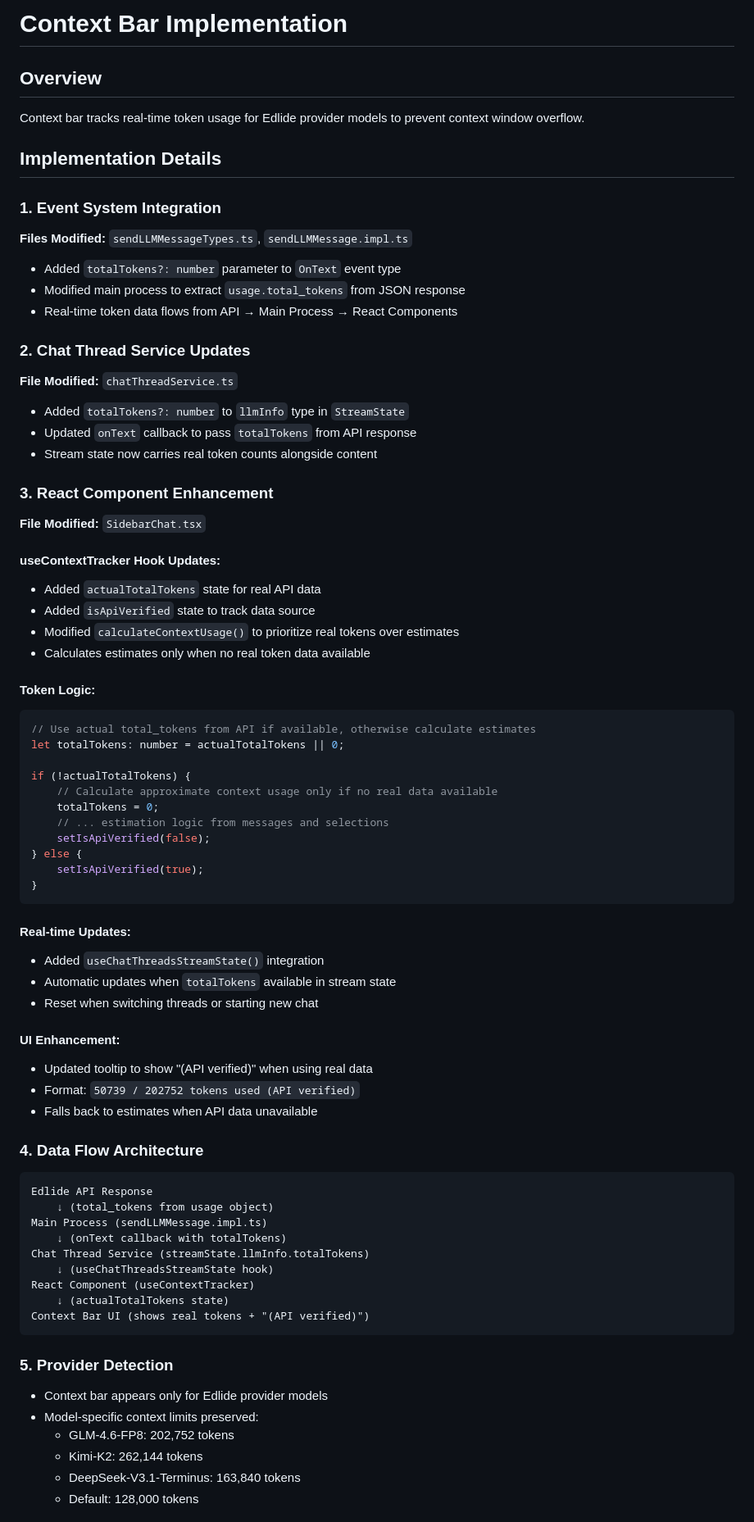
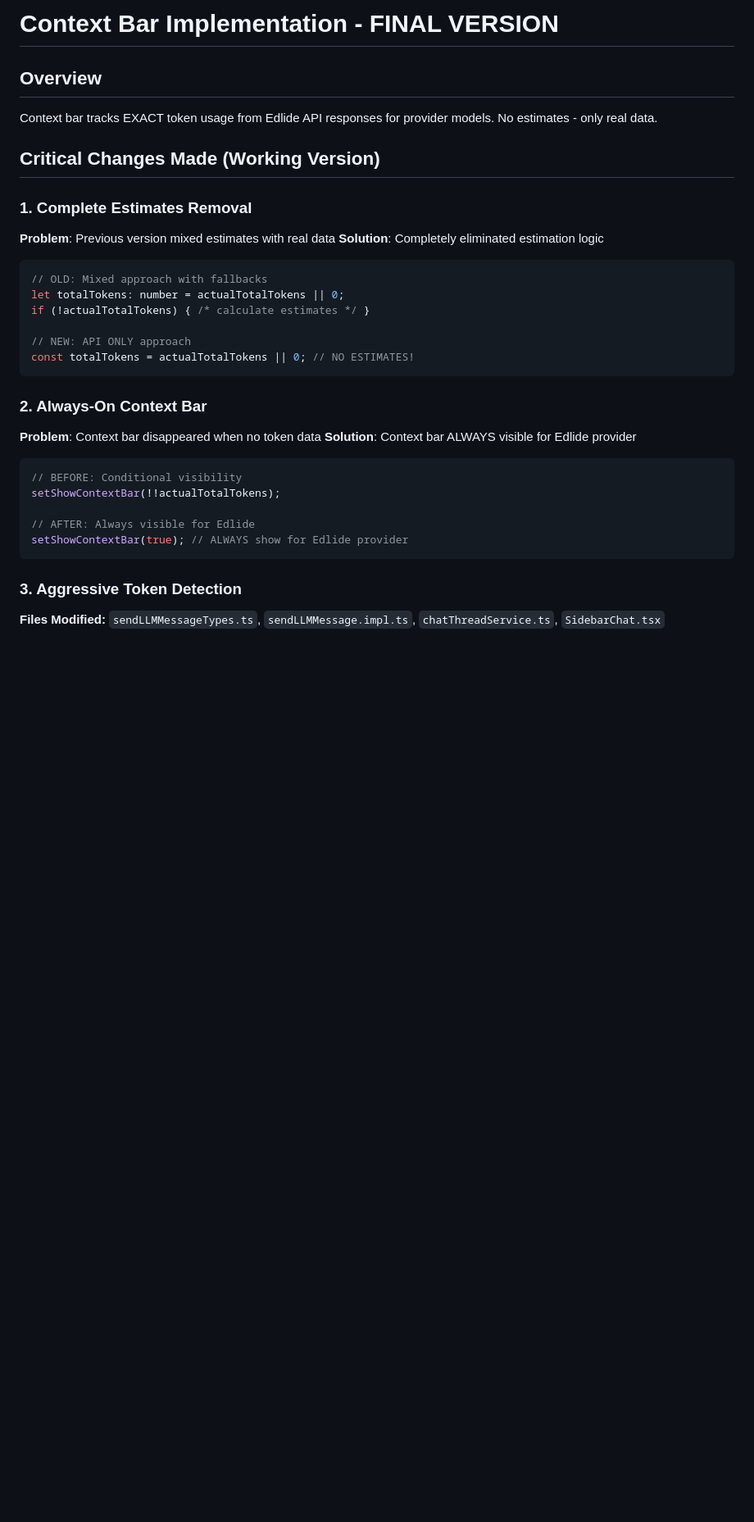
Before and after one commit to litezevi/Edlide, a Markdown page: memoryBank/contextBar.md, the part around the change printed below. Shown: that part at 82% size. Drawn GitHub-style; blank space fills up the shorter version.

````diff
--- a/memoryBank/contextBar.md
+++ b/memoryBank/contextBar.md
@@ -1,77 +1,35 @@
-# Context Bar Implementation
+# Context Bar Implementation - FINAL VERSION
 
 ## Overview
-Context bar tracks real-time token usage for Edlide provider models to prevent context window overflow.
+Context bar tracks EXACT token usage from Edlide API responses for provider models. No estimates - only real data.
 
-## Implementation Details
+## Critical Changes Made (Working Version)
 
-### 1. Event System Integration
-**Files Modified:** `sendLLMMessageTypes.ts`, `sendLLMMessage.impl.ts`
+### 1. Complete Estimates Removal
+**Problem**: Previous version mixed estimates with real data
+**Solution**: Completely eliminated estimation logic
 
-- Added `totalTokens?: number` parameter to `OnText` event type
-- Modified main process to extract `usage.total_tokens` from JSON response
-- Real-time token data flows from API → Main Process → React Components
+```typescript
+// OLD: Mixed approach with fallbacks
+let totalTokens: number = actualTotalTokens || 0;
+if (!actualTotalTokens) { /* calculate estimates */ }
 
-### 2. Chat Thread Service Updates
-**File Modified:** `chatThreadService.ts`
-
-- Added `totalTokens?: number` to `llmInfo` type in `StreamState`
-- Updated `onText` callback to pass `totalTokens` from API response
-- Stream state now carries real token counts alongside content
-
-### 3. React Component Enhancement
-**File Modified:** `SidebarChat.tsx`
-
-#### useContextTracker Hook Updates:
-- Added `actualTotalTokens` state for real API data
-- Added `isApiVerified` state to track data source
-- Modified `calculateContextUsage()` to prioritize real tokens over estimates
-- Calculates estimates only when no real token data available
-
-#### Token Logic:
-```typescript
-// Use actual total_tokens from API if available, otherwise calculate estimates
-let totalTokens: number = actualTotalTokens || 0;
-
-if (!actualTotalTokens) {
-    // Calculate approximate context usage only if no real data available
-    totalTokens = 0;
-    // ... estimation logic from messages and selections
-    setIsApiVerified(false);
-} else {
-    setIsApiVerified(true);
-}
+// NEW: API ONLY approach
+const totalTokens = actualTotalTokens || 0; // NO ESTIMATES!
 ```
 
-#### Real-time Updates:
-- Added `useChatThreadsStreamState()` integration
-- Automatic updates when `totalTokens` available in stream state
-- Reset when switching threads or starting new chat
+### 2. Always-On Context Bar
+**Problem**: Context bar disappeared when no token data
+**Solution**: Context bar ALWAYS visible for Edlide provider
 
-#### UI Enhancement:
-- Updated tooltip to show "(API verified)" when using real data
-- Format: `50739 / 202752 tokens used (API verified)`
-- Falls back to estimates when API data unavailable
+```typescript
+// BEFORE: Conditional visibility
+setShowContextBar(!!actualTotalTokens);
 
-### 4. Data Flow Architecture
-
-```
-Edlide API Response
-    ↓ (total_tokens from usage object)
-Main Process (sendLLMMessage.impl.ts)
-    ↓ (onText callback with totalTokens)
-Chat Thread Service (streamState.llmInfo.totalTokens)
-    ↓ (useChatThreadsStreamState hook)
-React Component (useContextTracker)
-    ↓ (actualTotalTokens state)
-Context Bar UI (shows real tokens + "(API verified)")
+// AFTER: Always visible for Edlide
+setShowContextBar(true); // ALWAYS show for Edlide provider
 ```
 
-### 5. Provider Detection
-- Context bar appears only for Edlide provider models
-- Model-specific context limits preserved:
-  - GLM-4.6-FP8: 202,752 tokens
-  - Kimi-K2: 262,144 tokens
-  - DeepSeek-V3.1-Terminus: 163,840 tokens
-  - Default: 128,000 tokens
+### 3. Aggressive Token Detection
+**Files Modified:** `sendLLMMessageTypes.ts`, `sendLLMMessage.impl.ts`, `chatThreadService.ts`, `SidebarChat.tsx`
 
````
Also changed, not shown: other parts of memoryBank/contextBar.md (+96 -16 lines).
